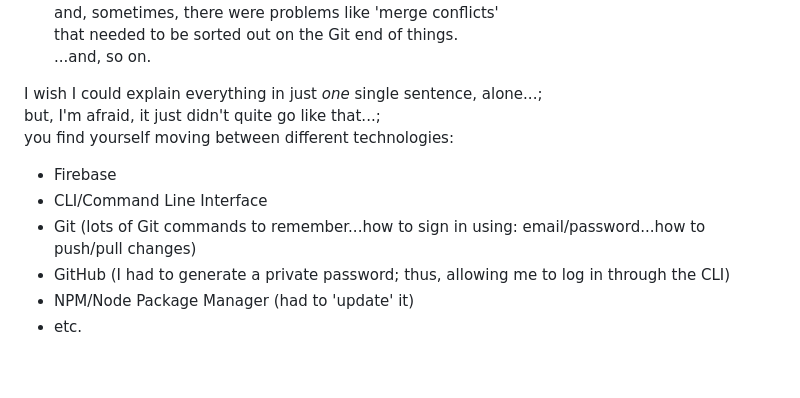
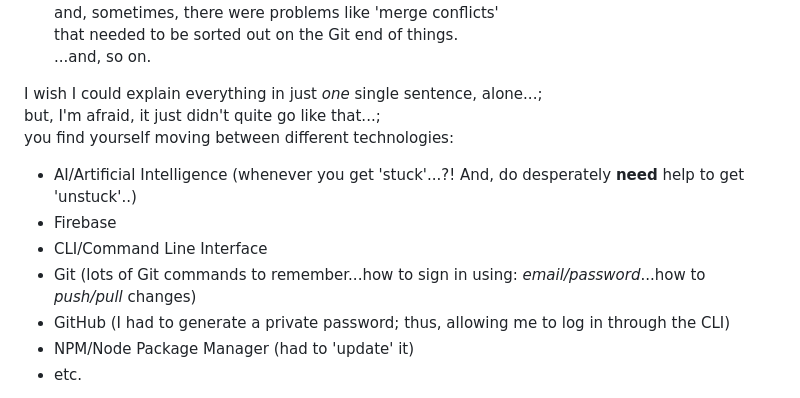
Before and after one commit to pramnora/Firebase, a Markdown page: README.md, the part around one of its changes. Rendered like a GitHub page; blank space fills up the shorter version.

Commit message:
Update README with new timestamp and formatting
Updated the last updated timestamp and improved formatting for Git commands.

```diff
--- a/README.md
+++ b/README.md
@@ -97,9 +97,10 @@ I wish I could explain everything in just *one* single sentence, alone...;
 but, I'm afraid, it just didn't quite go like that...;
 you find yourself moving between different technologies:
 
+- AI/Artificial Intelligence (whenever you get 'stuck'...?! And, do desperately **need** help to get 'unstuck'..)
 - Firebase
 - CLI/Command Line Interface
-- Git (lots of Git commands to remember...how to sign in using: email/password...how to push/pull changes)
+- Git (lots of Git commands to remember...how to sign in using: *email/password*...how to *push/pull* changes)
 - GitHub (I had to generate a private password; thus, allowing me to log in through the CLI)
 - NPM/Node Package Manager (had to 'update' it)
 - etc.
```
Also changed, not shown: other parts of README.md (+1 -1 lines).
